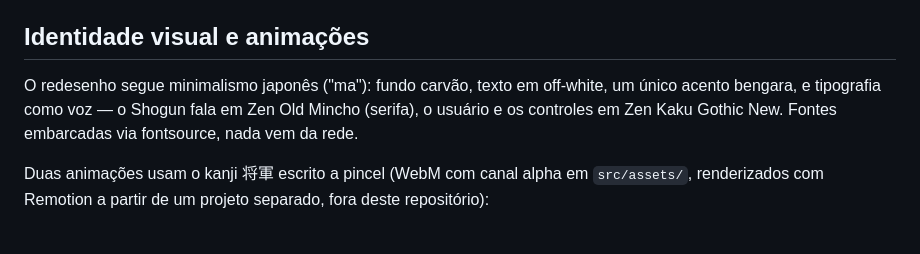
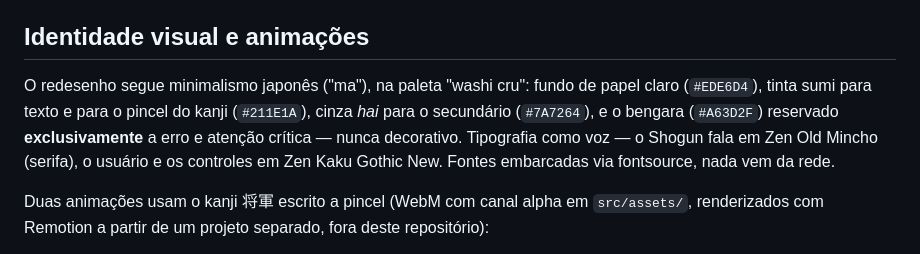
Before and after one commit to marcusviniciusend/shogun, a Markdown page: desktop/README.md, the part around the change. GitHub-like rendering.

Commit message:
docs(desktop): registra a paleta washi cru e o papel restrito do bengara
Co-Authored-By: Claude Fable 5 <noreply@anthropic.com>
Claude-Session: https://claude.ai/code/session_01AJqzfWVCp3WBbx5tBct9C9

```diff
--- a/desktop/README.md
+++ b/desktop/README.md
@@ -44,10 +44,13 @@ locais em `src/lib/types.ts` que espelham o fio de verdade.
 
 ## Identidade visual e animações
 
-O redesenho segue minimalismo japonês ("ma"): fundo carvão, texto em
-off-white, um único acento bengara, e tipografia como voz — o Shogun fala
-em Zen Old Mincho (serifa), o usuário e os controles em Zen Kaku Gothic
-New. Fontes embarcadas via fontsource, nada vem da rede.
+O redesenho segue minimalismo japonês ("ma"), na paleta "washi cru": fundo
+de papel claro (`#EDE6D4`), tinta sumi para texto e para o pincel do kanji
+(`#211E1A`), cinza *hai* para o secundário (`#7A7264`), e o bengara
+(`#A63D2F`) reservado **exclusivamente** a erro e atenção crítica — nunca
+decorativo. Tipografia como voz — o Shogun fala em Zen Old Mincho
+(serifa), o usuário e os controles em Zen Kaku Gothic New. Fontes
+embarcadas via fontsource, nada vem da rede.
 
 Duas animações usam o kanji 将軍 escrito a pincel (WebM com canal alpha em
 `src/assets/`, renderizados com Remotion a partir de um projeto separado,
```
